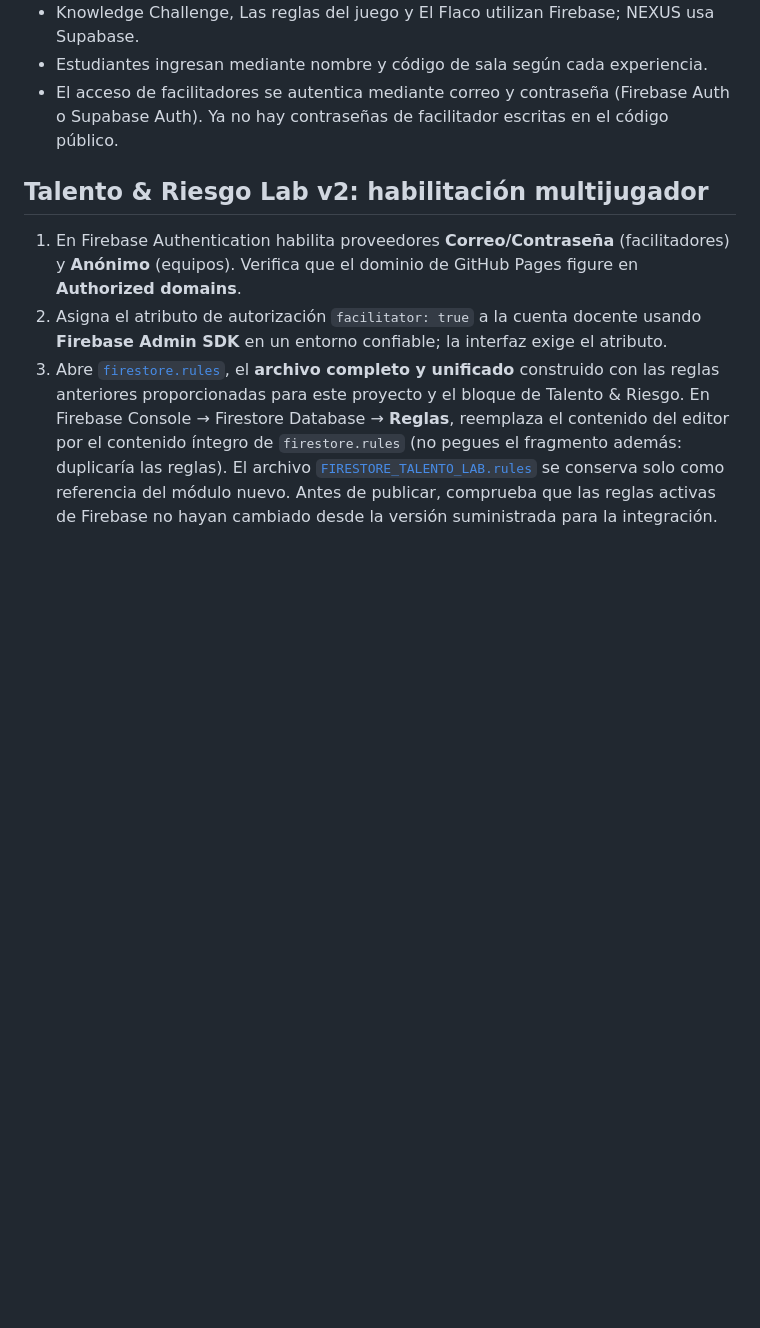
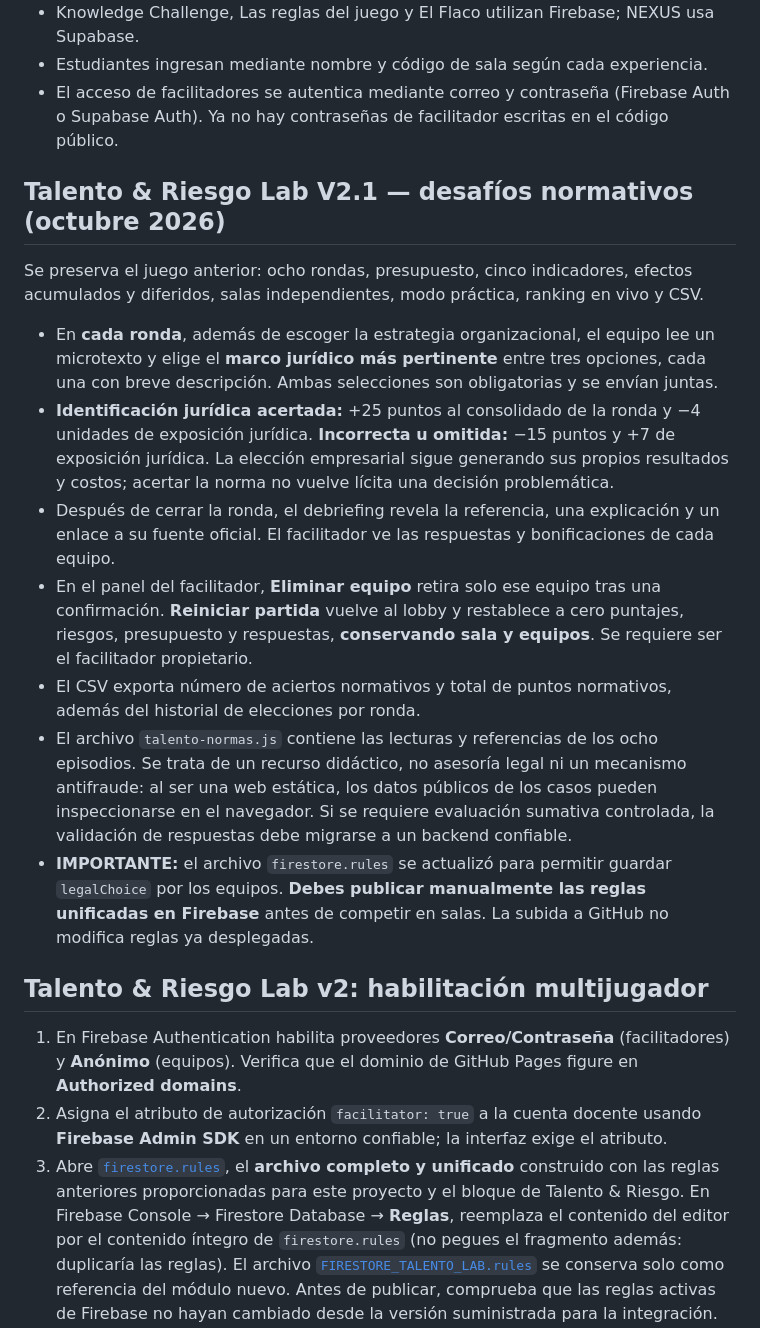
Before and after one commit to santiagoleonlopezs-png/Laboratorio_De_Aprendizaje, a Markdown page: README.md, the part around the change. Drawn GitHub-style; blank space fills up the shorter version.

Commit message:
Documentar preguntas jurídicas y controles de facilitador de Talento V2.1

```diff
--- a/README.md
+++ b/README.md
@@ -13,6 +13,18 @@ Experiencias: **Talento & Riesgo**, **Knowledge Challenge**, **Las reglas del ju
 - Knowledge Challenge, Las reglas del juego y El Flaco utilizan Firebase; NEXUS usa Supabase.
 - Estudiantes ingresan mediante nombre y código de sala según cada experiencia.
 - El acceso de facilitadores se autentica mediante correo y contraseña (Firebase Auth o Supabase Auth). Ya no hay contraseñas de facilitador escritas en el código público.
+
+## Talento & Riesgo Lab V2.1 — desafíos normativos (octubre 2026)
+
+Se preserva el juego anterior: ocho rondas, presupuesto, cinco indicadores, efectos acumulados y diferidos, salas independientes, modo práctica, ranking en vivo y CSV.
+
+- En **cada ronda**, además de escoger la estrategia organizacional, el equipo lee un microtexto y elige el **marco jurídico más pertinente** entre tres opciones, cada una con breve descripción. Ambas selecciones son obligatorias y se envían juntas.
+- **Identificación jurídica acertada:** +25 puntos al consolidado de la ronda y −4 unidades de exposición jurídica. **Incorrecta u omitida:** −15 puntos y +7 de exposición jurídica. La elección empresarial sigue generando sus propios resultados y costos; acertar la norma no vuelve lícita una decisión problemática.
+- Después de cerrar la ronda, el debriefing revela la referencia, una explicación y un enlace a su fuente oficial. El facilitador ve las respuestas y bonificaciones de cada equipo.
+- En el panel del facilitador, **Eliminar equipo** retira solo ese equipo tras una confirmación. **Reiniciar partida** vuelve al lobby y restablece a cero puntajes, riesgos, presupuesto y respuestas, **conservando sala y equipos**. Se requiere ser el facilitador propietario.
+- El CSV exporta número de aciertos normativos y total de puntos normativos, además del historial de elecciones por ronda.
+- El archivo `talento-normas.js` contiene las lecturas y referencias de los ocho episodios. Se trata de un recurso didáctico, no asesoría legal ni un mecanismo antifraude: al ser una web estática, los datos públicos de los casos pueden inspeccionarse en el navegador. Si se requiere evaluación sumativa controlada, la validación de respuestas debe migrarse a un backend confiable.
+- **IMPORTANTE:** el archivo `firestore.rules` se actualizó para permitir guardar `legalChoice` por los equipos. **Debes publicar manualmente las reglas unificadas en Firebase** antes de competir en salas. La subida a GitHub no modifica reglas ya desplegadas.
 
 ## Talento & Riesgo Lab v2: habilitación multijugador
 
```
